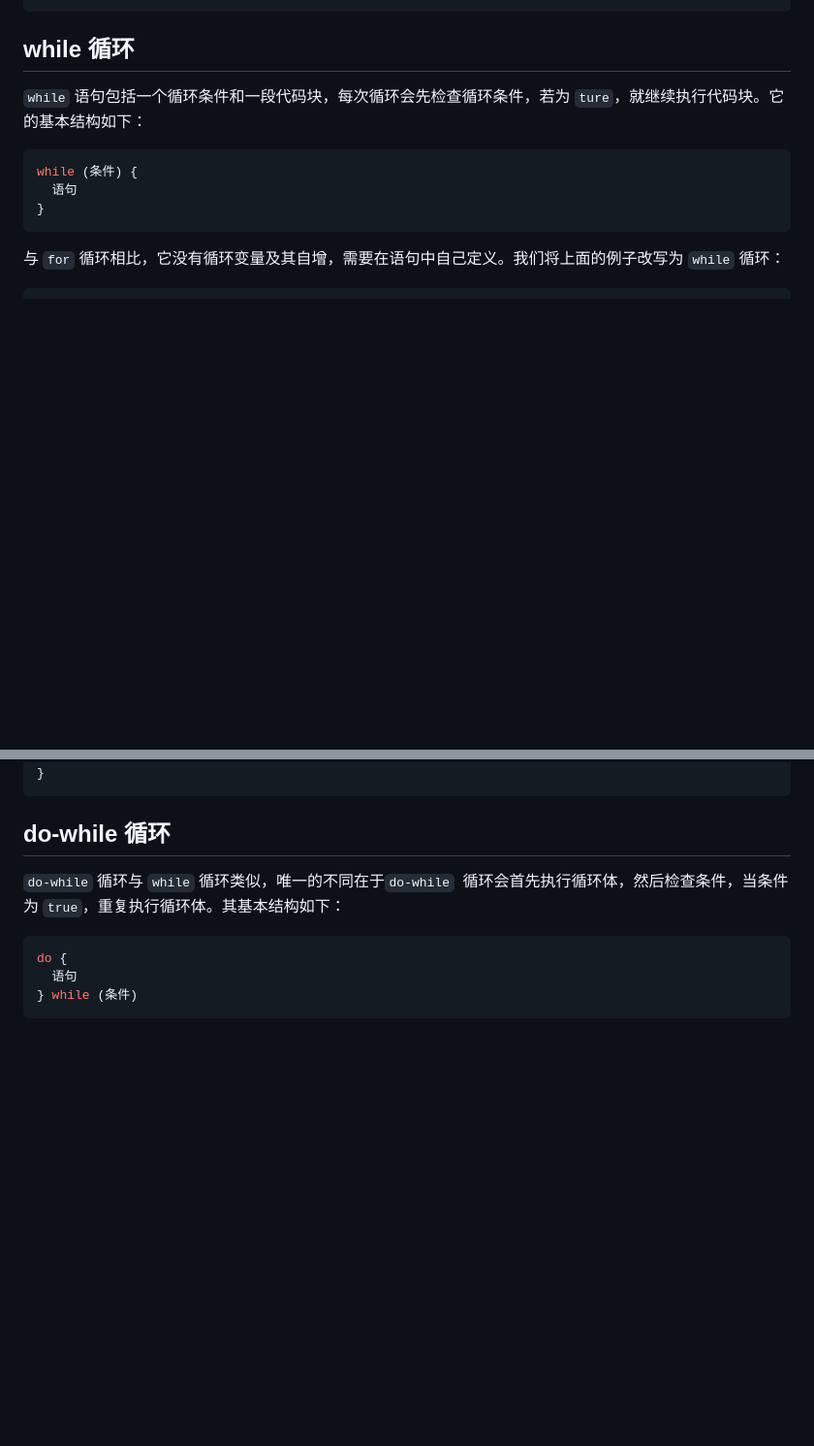
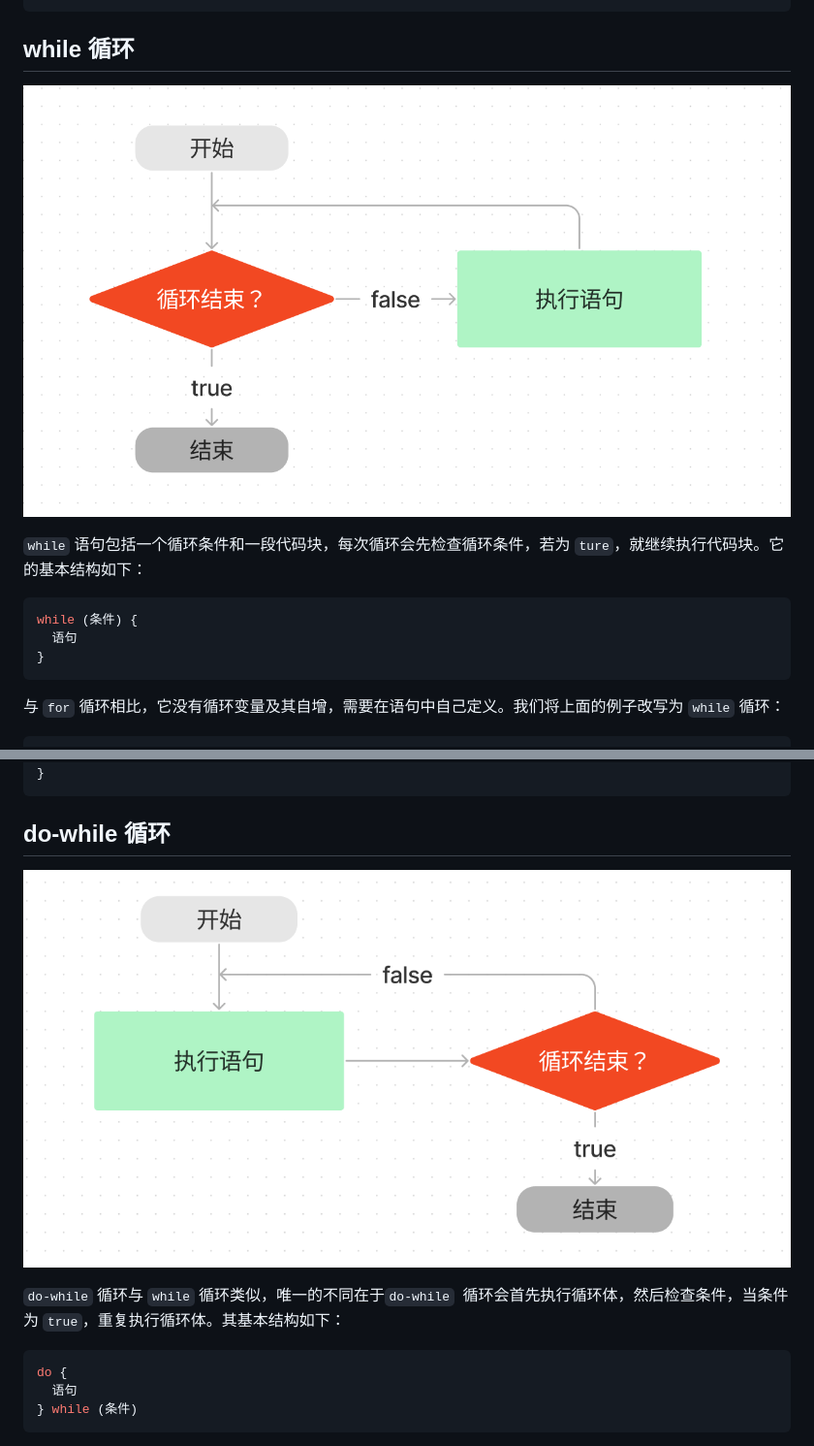
Before and after one commit to WTFAcademy/WTF-JavaScript, a Markdown page: 07_Loop/readme.md, 2 parts joined by grey strips. Shown: that part at 97% size. Drawn GitHub-style; pictures changed too: 07_Loop/img/7-3.png (added); blank space fills up the shorter version.

Commit message:
update 7 image

````diff
--- a/07_Loop/readme.md
+++ b/07_Loop/readme.md
@@ -48,6 +48,8 @@ for (let i = 0; i < 10; i++) {
 
 ## while 循环
 
+![](./img/7-2.png)
+
 `while` 语句包括一个循环条件和一段代码块，每次循环会先检查循环条件，若为 `ture`，就继续执行代码块。它的基本结构如下：
 
 ```js
@@ -67,6 +69,8 @@ while (i < 10) {
 ```
 
 ## do-while 循环
+
+![](./img/7-3.png)
 
 `do-while` 循环与 `while` 循环类似，唯一的不同在于`do-while`  循环会首先执行循环体，然后检查条件，当条件为 `true`，重复执行循环体。其基本结构如下：
 
````
